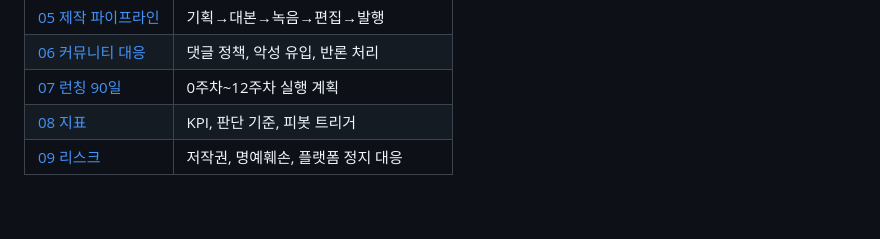
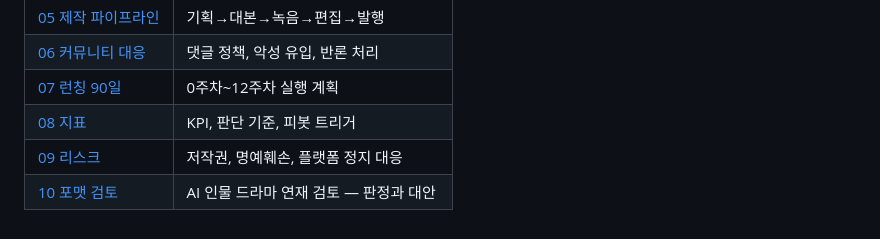
Before and after one commit to BudongJW/saltube, a Markdown page: README.md, the part around the change. Rendered like a GitHub page.

```diff
--- a/README.md
+++ b/README.md
@@ -58,3 +58,4 @@ python3 tools/claimctl.py meta EP001        # 유튜브/틱톡 업로드 메타
 | [07 런칭 90일](docs/07-launch-90days.md) | 0주차~12주차 실행 계획 |
 | [08 지표](docs/08-metrics.md) | KPI, 판단 기준, 피봇 트리거 |
 | [09 리스크](docs/09-risk-and-compliance.md) | 저작권, 명예훼손, 플랫폼 정지 대응 |
+| [10 포맷 검토](docs/10-format-review-ai-drama.md) | AI 인물 드라마 연재 검토 — 판정과 대안 |
```
Also changed, not shown: docs/10-format-review-ai-drama.md (added, +202 -0 lines).
